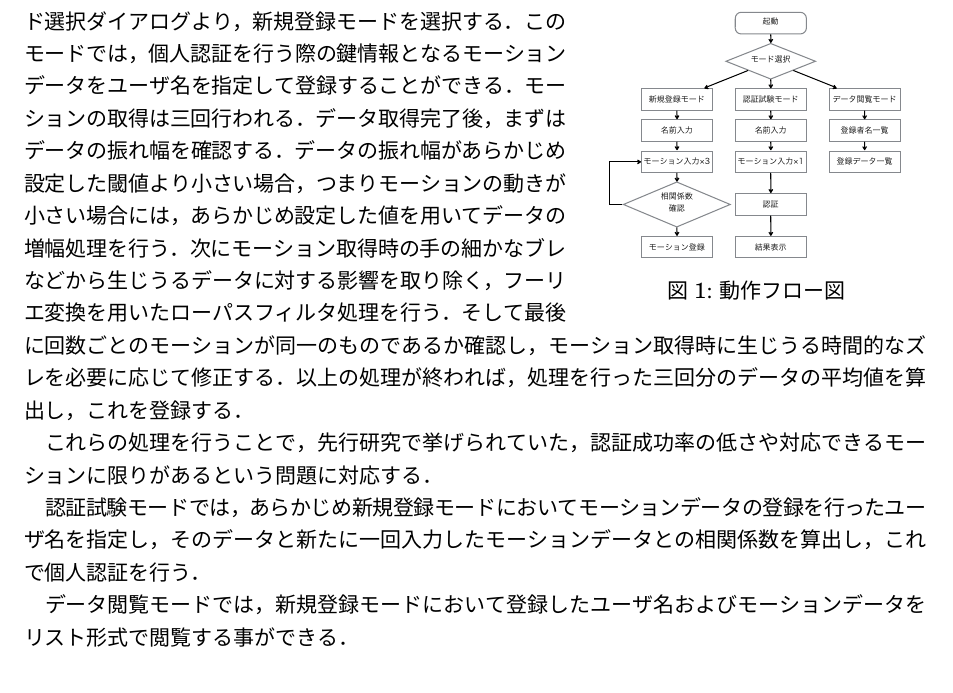
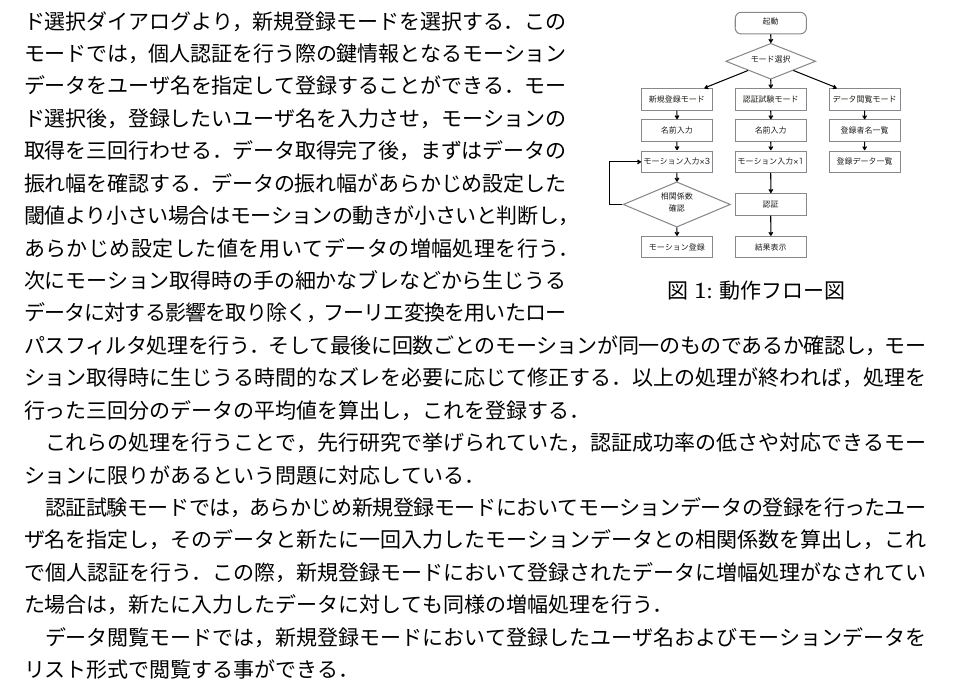
Before and after one commit to arkenous/bachelor-thesis, a LaTeX thesis (GraduationThesis-Summary/document.tex): part of page 1 of 2, cut so that both start at the same text. The pictures show the PDF file GraduationThesis-Summary/document.pdf that the author committed with the source.

Commit message:
Update section 2

```diff
--- a/GraduationThesis-Summary/document.tex
+++ b/GraduationThesis-Summary/document.tex
@@ -84,15 +84,16 @@ tabsize=4
 
 まずはじめに，アプリケーション起動後に表示されるモード選択ダイアログより，新規登録モードを選択する．
 このモードでは，個人認証を行う際の鍵情報となるモーションデータをユーザ名を指定して登録することができる．
-モーションの取得は三回行われる．
-データ取得完了後，まずはデータの振れ幅を確認する．データの振れ幅があらかじめ設定した閾値より小さい場合，つまりモーションの動きが小さい場合には，あらかじめ設定した値を用いてデータの増幅処理を行う．
+モード選択後，登録したいユーザ名を入力させ，モーションの取得を三回行わせる．
+データ取得完了後，まずはデータの振れ幅を確認する．データの振れ幅があらかじめ設定した閾値より小さい場合はモーションの動きが小さいと判断し，あらかじめ設定した値を用いてデータの増幅処理を行う．
 次にモーション取得時の手の細かなブレなどから生じうるデータに対する影響を取り除く，フーリエ変換を用いたローパスフィルタ処理を行う．
 そして最後に回数ごとのモーションが同一のものであるか確認し，モーション取得時に生じうる時間的なズレを必要に応じて修正する．
 以上の処理が終われば，処理を行った三回分のデータの平均値を算出し，これを登録する．
 
-これらの処理を行うことで，先行研究で挙げられていた，認証成功率の低さや対応できるモーションに限りがあるという問題に対応する．
+これらの処理を行うことで，先行研究で挙げられていた，認証成功率の低さや対応できるモーションに限りがあるという問題に対応している．
 
 認証試験モードでは，あらかじめ新規登録モードにおいてモーションデータの登録を行ったユーザ名を指定し，そのデータと新たに一回入力したモーションデータとの相関係数を算出し，これで個人認証を行う．
+この際，新規登録モードにおいて登録されたデータに増幅処理がなされていた場合は，新たに入力したデータに対しても同様の増幅処理を行う．
 
 データ閲覧モードでは，新規登録モードにおいて登録したユーザ名およびモーションデータをリスト形式で閲覧する事ができる．
 
```
Also changed, not shown: GraduationThesis-Summary/document.pdf, 2 other files.
